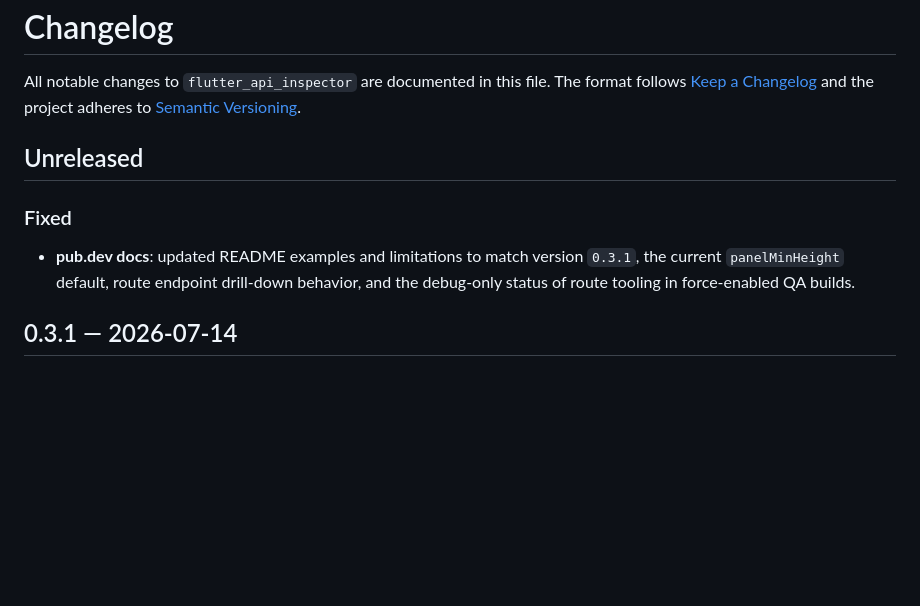
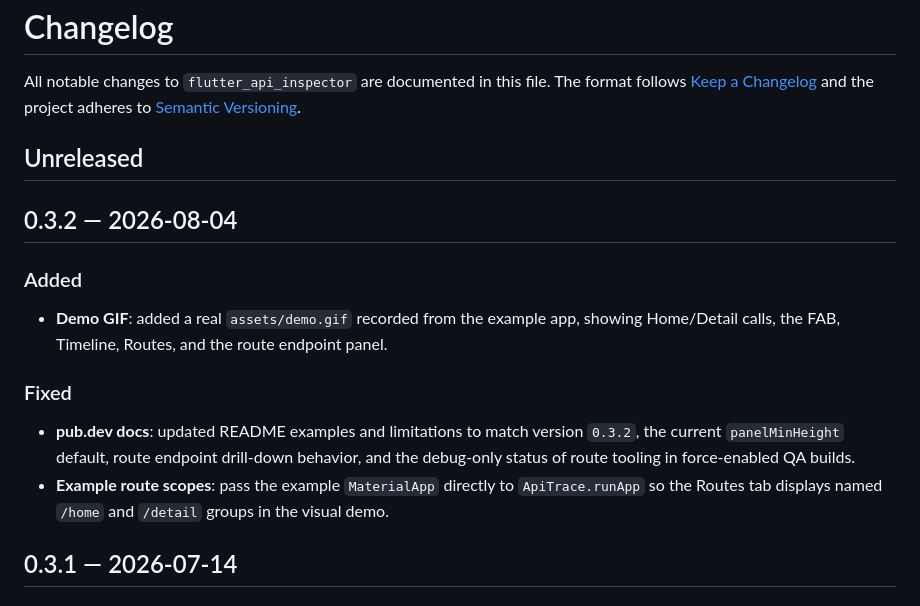
Before and after one commit to Maxs22/flutter_api_inspector, a Markdown page: CHANGELOG.md, the part around the change. Rendered like a GitHub page; blank space fills up the shorter version.

```diff
--- a/CHANGELOG.md
+++ b/CHANGELOG.md
@@ -6,12 +6,23 @@ and the project adheres to [Semantic Versioning](https://semver.org/).
 
 ## Unreleased
 
+## 0.3.2 — 2026-08-04
+
+### Added
+
+- **Demo GIF**: added a real `assets/demo.gif` recorded from the example
+  app, showing Home/Detail calls, the FAB, Timeline, Routes, and the route
+  endpoint panel.
+
 ### Fixed
 
 - **pub.dev docs**: updated README examples and limitations to match
-  version `0.3.1`, the current `panelMinHeight` default, route endpoint
+  version `0.3.2`, the current `panelMinHeight` default, route endpoint
   drill-down behavior, and the debug-only status of route tooling in
   force-enabled QA builds.
+- **Example route scopes**: pass the example `MaterialApp` directly to
+  `ApiTrace.runApp` so the Routes tab displays named `/home` and `/detail`
+  groups in the visual demo.
 
 ## 0.3.1 — 2026-07-14
 
```
Also changed, not shown: README.md (+3 -3 lines), example/README.md (+2 -5 lines), assets/demo.gif (added), 3 other files.
